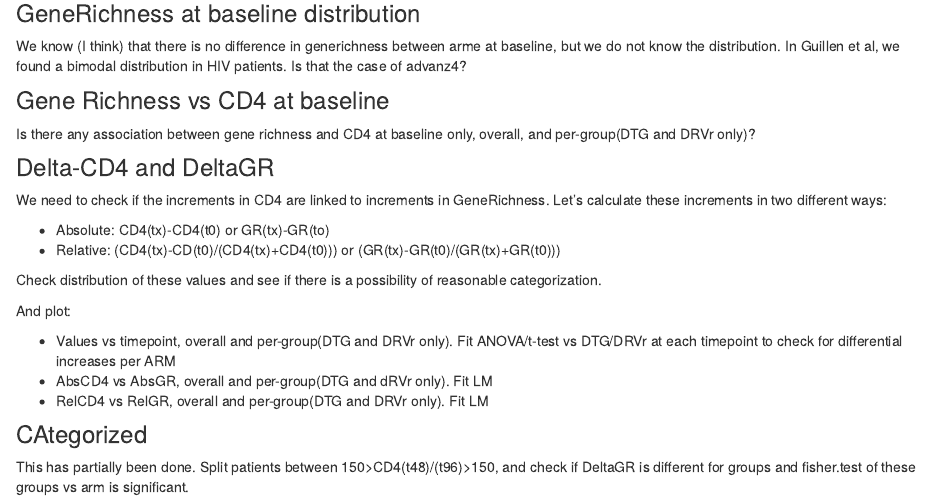
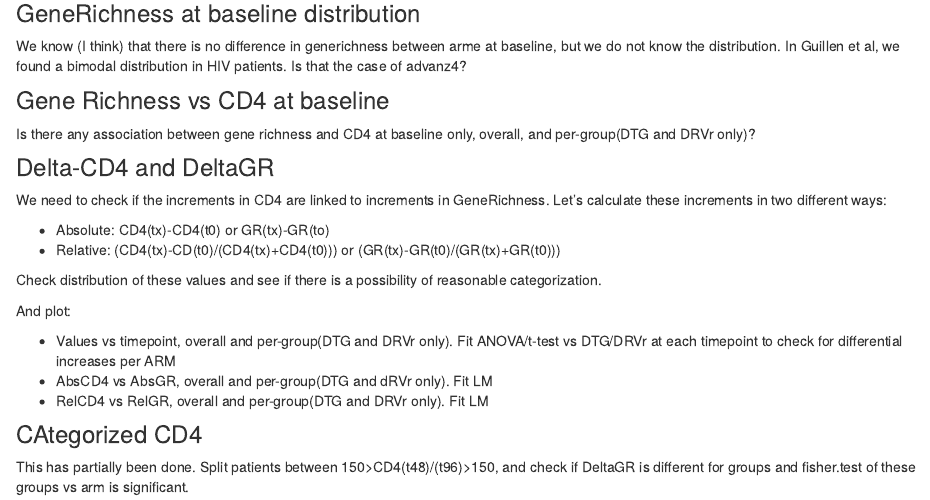
Before and after one commit to MicrobialGenomics/advanz4, an R Markdown document (analysis/315_GeneRichness_vs_CD4.Rmd): the page in a window 1100 px wide, from 510 px down. Rendered offline with R 4.5, knitr and Pandoc, with nearby package versions.

Commit message:
Update 315_GeneRichness_vs_CD4.Rmd

```diff
--- a/analysis/315_GeneRichness_vs_CD4.Rmd
+++ b/analysis/315_GeneRichness_vs_CD4.Rmd
@@ -45,6 +45,6 @@ And plot:
 - AbsCD4 vs AbsGR, overall and per-group(DTG and dRVr only). Fit LM
 - RelCD4 vs RelGR, overall and per-group(DTG and DRVr only). Fit LM
 
-### CAtegorized
+### CAtegorized CD4
 
 This has partially been done. Split patients between 150>CD4(t48)/(t96)>150, and check if DeltaGR is different for groups and fisher.test of these groups vs arm is significant.
```
